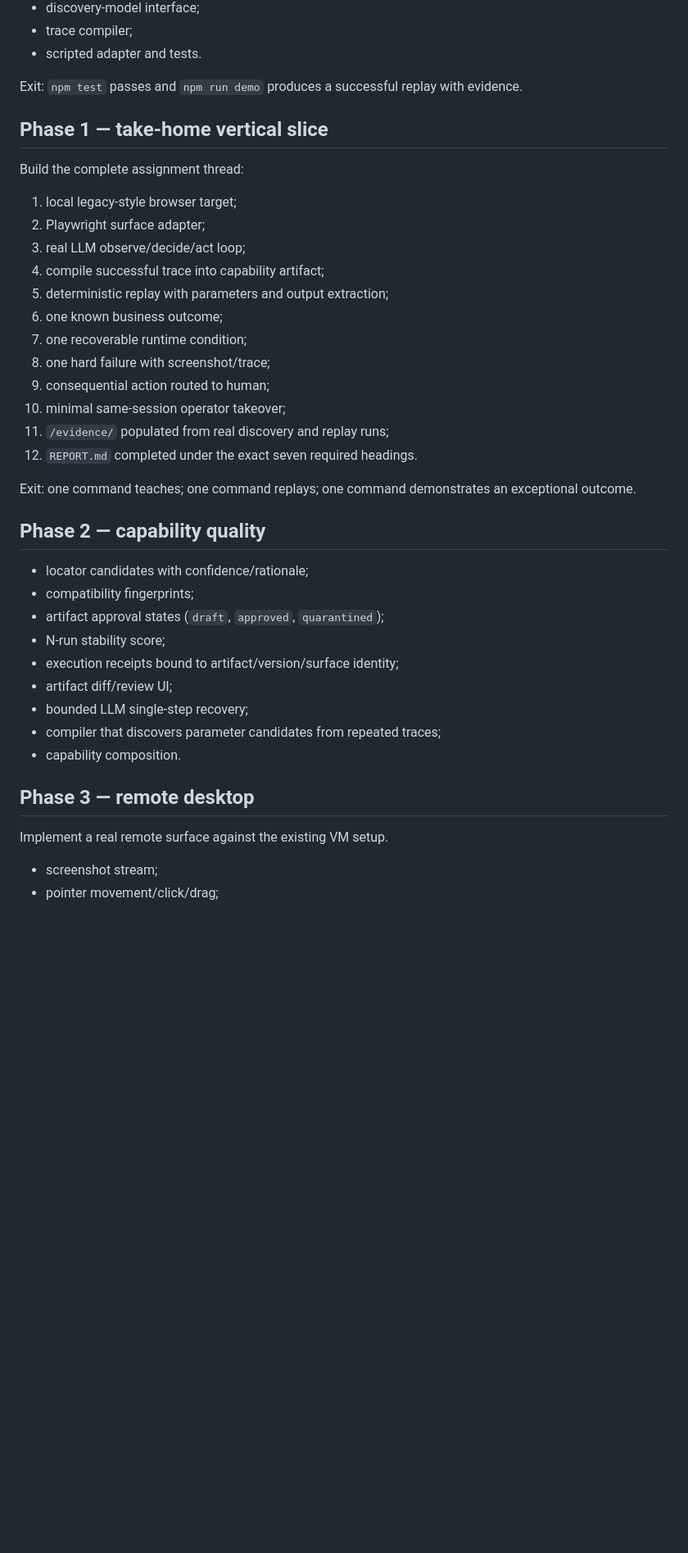
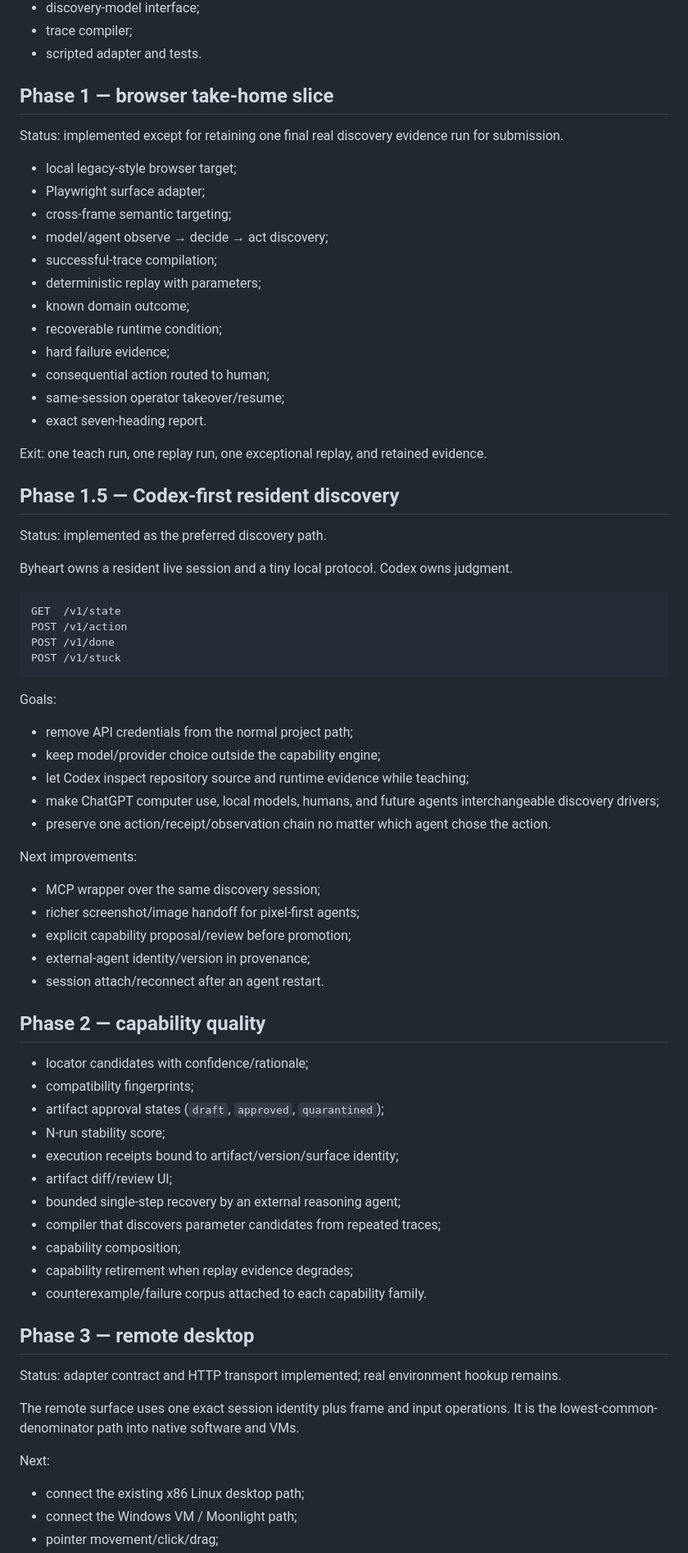
Before and after one commit to teamleaderleo/Byheart, a Markdown page: ROADMAP.md, the part around one of its changes. Shown at 82% size. Rendered like a GitHub page; blank space fills up the shorter version.

````diff
--- a/ROADMAP.md
+++ b/ROADMAP.md
@@ -19,26 +19,53 @@ Status: foundation implemented.
 - trace compiler;
 - scripted adapter and tests.
 
-Exit: `npm test` passes and `npm run demo` produces a successful replay with evidence.
+## Phase 1 — browser take-home slice
 
-## Phase 1 — take-home vertical slice
+Status: implemented except for retaining one final real discovery evidence run for submission.
 
-Build the complete assignment thread:
+- local legacy-style browser target;
+- Playwright surface adapter;
+- cross-frame semantic targeting;
+- model/agent observe → decide → act discovery;
+- successful-trace compilation;
+- deterministic replay with parameters;
+- known domain outcome;
+- recoverable runtime condition;
+- hard failure evidence;
+- consequential action routed to human;
+- same-session operator takeover/resume;
+- exact seven-heading report.
 
-1. local legacy-style browser target;
-2. Playwright surface adapter;
-3. real LLM observe/decide/act loop;
-4. compile successful trace into capability artifact;
-5. deterministic replay with parameters and output extraction;
-6. one known business outcome;
-7. one recoverable runtime condition;
-8. one hard failure with screenshot/trace;
-9. consequential action routed to human;
-10. minimal same-session operator takeover;
-11. `/evidence/` populated from real discovery and replay runs;
-12. `REPORT.md` completed under the exact seven required headings.
+Exit: one teach run, one replay run, one exceptional replay, and retained evidence.
 
-Exit: one command teaches; one command replays; one command demonstrates an exceptional outcome.
+## Phase 1.5 — Codex-first resident discovery
+
+Status: implemented as the preferred discovery path.
+
+Byheart owns a resident live session and a tiny local protocol. Codex owns judgment.
+
+```text
+GET  /v1/state
+POST /v1/action
+POST /v1/done
+POST /v1/stuck
+```
+
+Goals:
+
+- remove API credentials from the normal project path;
+- keep model/provider choice outside the capability engine;
+- let Codex inspect repository source and runtime evidence while teaching;
+- make ChatGPT computer use, local models, humans, and future agents interchangeable discovery drivers;
+- preserve one action/receipt/observation chain no matter which agent chose the action.
+
+Next improvements:
+
+- MCP wrapper over the same discovery session;
+- richer screenshot/image handoff for pixel-first agents;
+- explicit capability proposal/review before promotion;
+- external-agent identity/version in provenance;
+- session attach/reconnect after an agent restart.
 
 ## Phase 2 — capability quality
 
@@ -48,13 +75,20 @@ Exit: one command teaches; one command replays; one command demonstrates an exce
 - N-run stability score;
 - execution receipts bound to artifact/version/surface identity;
 - artifact diff/review UI;
-- bounded LLM single-step recovery;
+- bounded single-step recovery by an external reasoning agent;
 - compiler that discovers parameter candidates from repeated traces;
-- capability composition.
+- capability composition;
+- capability retirement when replay evidence degrades;
+- counterexample/failure corpus attached to each capability family.
 
 ## Phase 3 — remote desktop
 
-Implement a real remote surface against the existing VM setup.
+Status: adapter contract and HTTP transport implemented; real environment hookup remains.
 
-- screenshot stream;
+The remote surface uses one exact session identity plus frame and input operations. It is the lowest-common-denominator path into native software and VMs.
+
+Next:
+
+- connect the existing x86 Linux desktop path;
+- connect the Windows VM / Moonlight path;
 - pointer movement/click/drag;
````
Also changed, not shown: other parts of ROADMAP.md (+99 -50 lines).
